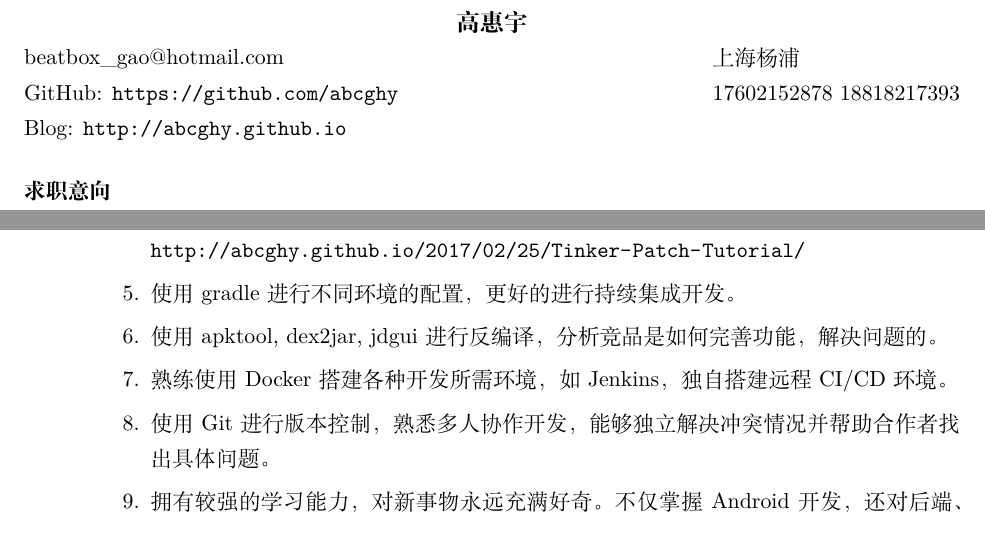
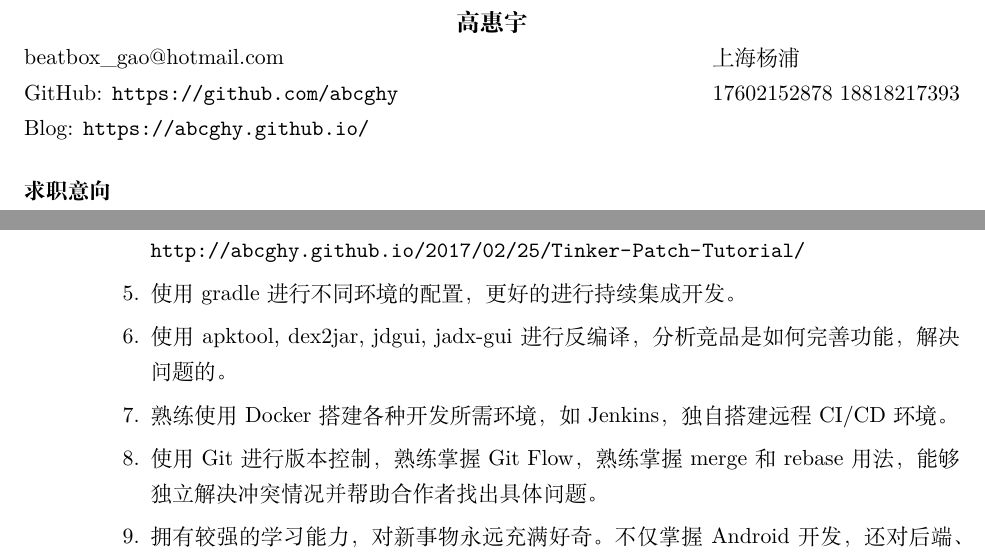
Before and after one commit to abcghy/MyResume, a LaTeX CV (res1.tex): two parts of pages 1 and 2 of 2, joined at a grey line, cut so that both start at the same text. Compiled offline with XeLaTeX.

Commit message:
add git-flow

```diff
--- a/res1.tex
+++ b/res1.tex
@@ -10,7 +10,7 @@
 
 \begin{document}
 \name{高惠宇}
-\address{  beatbox\_gao@hotmail.com\\ GitHub: \url{https://github.com/abcghy} \\ Blog: \url{http://abcghy.github.io}}
+\address{  beatbox\_gao@hotmail.com\\ GitHub: \url{https://github.com/abcghy} \\ Blog: \url{https://abcghy.github.io/}}
 \address{上海杨浦 \\ 17602152878 18818217393}
 
 \begin{resume}
@@ -82,10 +82,10 @@
       \item 对 Hotfix 较为了解，使用 TinkerPatch 使开发人员更快的解决bug。\\ \url{http://abcghy.github.io/2017/02/25/Tinker-Patch-Tutorial/}
       % 反编译等等出彩的地方
       \item 使用 gradle 进行不同环境的配置，更好的进行持续集成开发。
-      \item 使用 apktool, dex2jar, jdgui 进行反编译，分析竞品是如何完善功能，解决问题的。
+      \item 使用 apktool, dex2jar, jdgui, jadx-gui 进行反编译，分析竞品是如何完善功能，解决问题的。
       % 和 android 关系较轻的
       \item 熟练使用 Docker 搭建各种开发所需环境，如 Jenkins，独自搭建远程CI/CD环境。
-      \item 使用 Git 进行版本控制，熟悉多人协作开发，能够独立解决冲突情况并帮助合作者找出具体问题。
+      \item 使用 Git 进行版本控制，熟练掌握 Git Flow，熟练掌握 merge 和 rebase 用法，能够独立解决冲突情况并帮助合作者找出具体问题。
       \item 拥有较强的学习能力，对新事物永远充满好奇。不仅掌握 Android 开发，还对后端、网页前端、iOS 开发有所涉及。
   \end{enumerate}
 
```
Also changed, not shown: res1.pdf, 3 other files.
